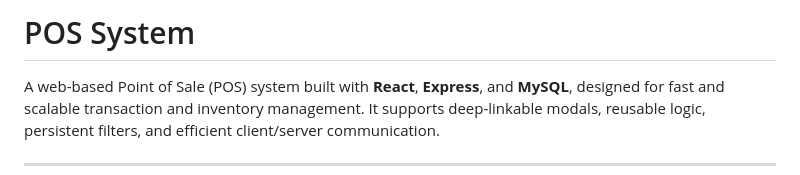
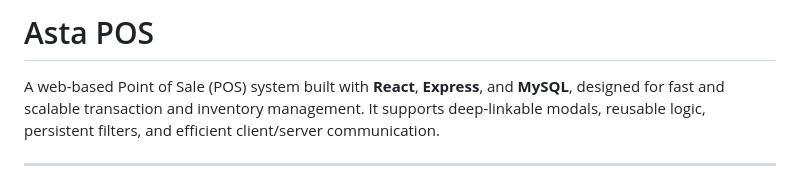
Before and after one commit to yoankervadec/asta-dev, a Markdown page: README.md, the part around the change. GitHub-like rendering.

```diff
--- a/README.md
+++ b/README.md
@@ -1,4 +1,4 @@
-# POS System
+# Asta POS
 
 A web-based Point of Sale (POS) system built with **React**, **Express**, and **MySQL**, designed for fast and scalable transaction and inventory management. It supports deep-linkable modals, reusable logic, persistent filters, and efficient client/server communication.
 
```
